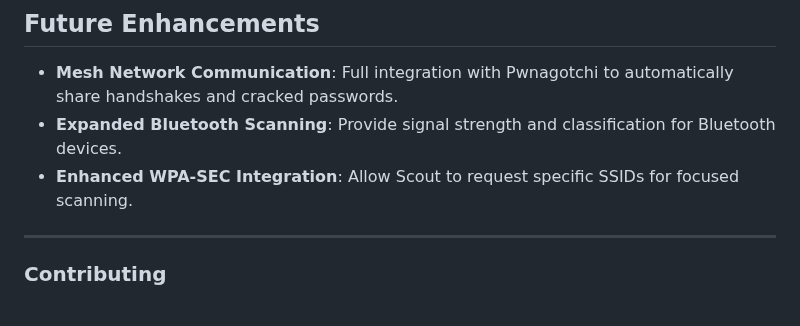
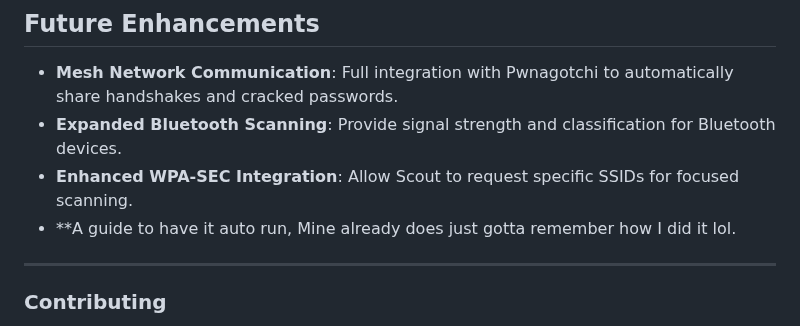
Before and after one commit to ia-usgs/Xeno, a Markdown page: README.md, the part around the change. GitHub-like rendering.

```diff
--- a/README.md
+++ b/README.md
@@ -144,6 +144,7 @@ WiFi Scout is being enhanced to communicate with Pwnagotchi through a mesh netwo
 - **Mesh Network Communication**: Full integration with Pwnagotchi to automatically share handshakes and cracked passwords.
 - **Expanded Bluetooth Scanning**: Provide signal strength and classification for Bluetooth devices.
 - **Enhanced WPA-SEC Integration**: Allow Scout to request specific SSIDs for focused scanning.
+- **A guide to have it auto run, Mine already does just gotta remember how I did it lol.
 
 ---
 
```
